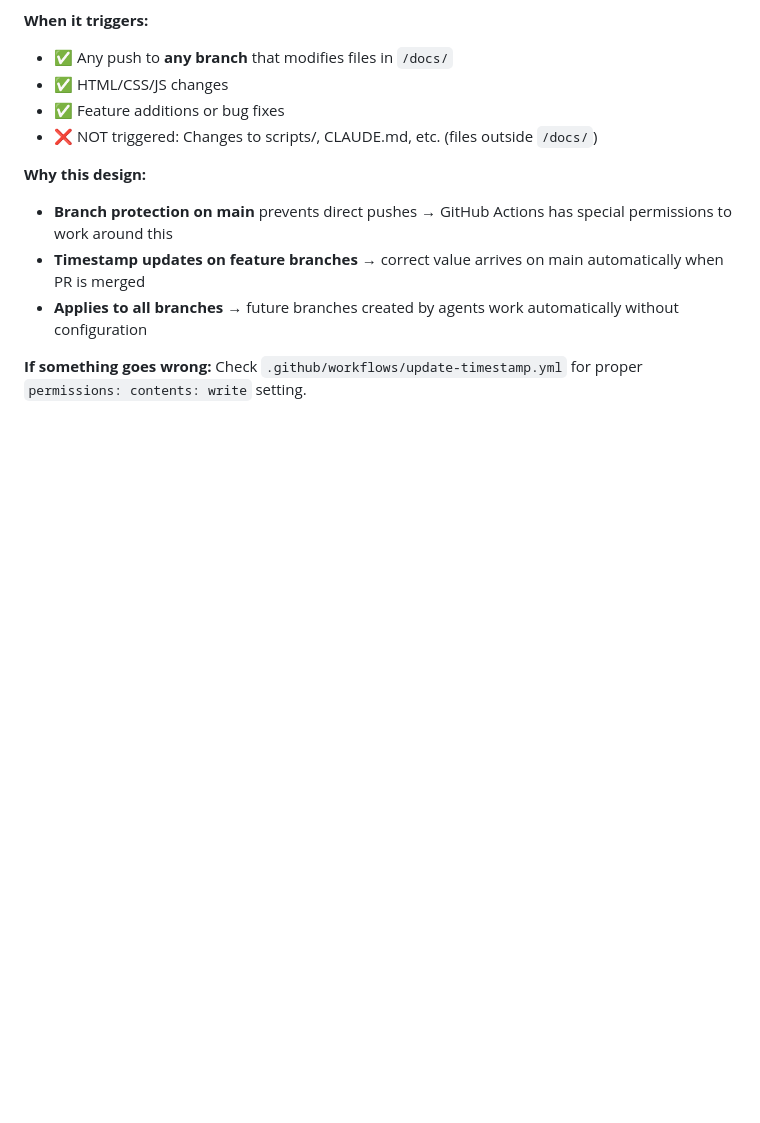
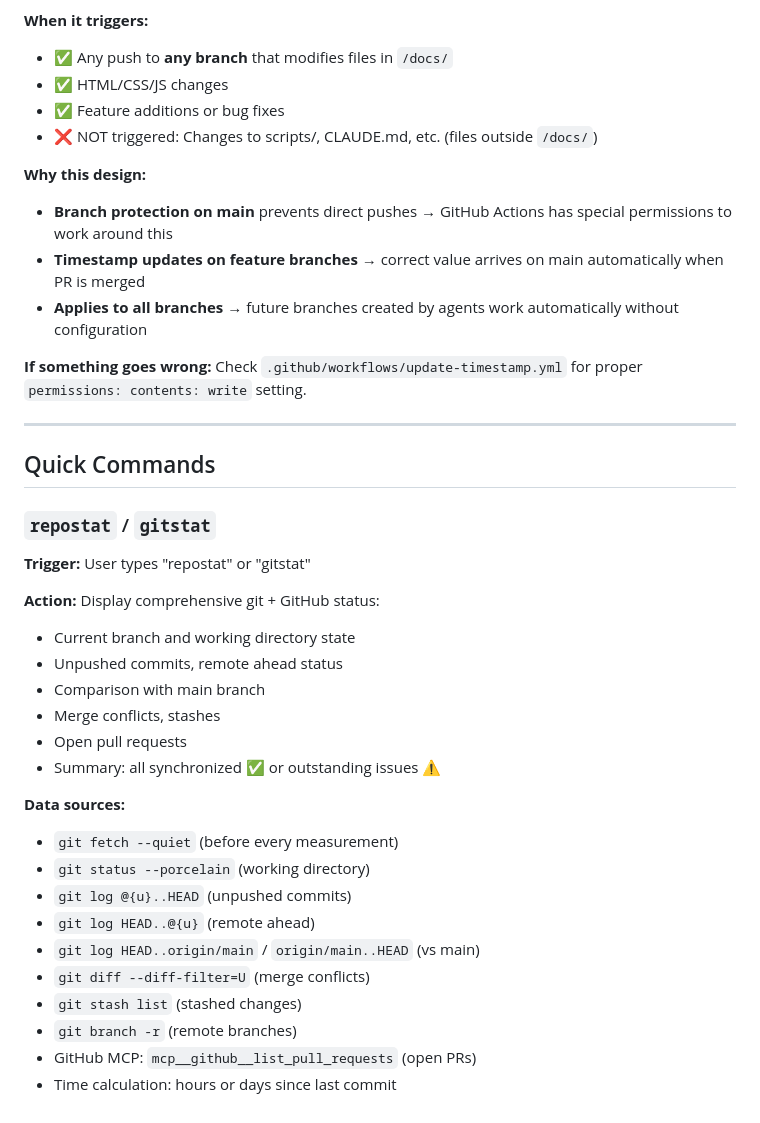
Before and after one commit to gwipsi/testlearn, a Markdown page: CLAUDE.md, the part around the change. Drawn GitHub-style; blank space fills up the shorter version.

Commit message:
Add: repostat/gitstat command definition to CLAUDE.md

```diff
--- a/CLAUDE.md
+++ b/CLAUDE.md
@@ -200,3 +200,30 @@ The homepage displays "Letztes Update: [date] ([minutes ago])" so users always s
 - **Applies to all branches** → future branches created by agents work automatically without configuration
 
 **If something goes wrong:** Check `.github/workflows/update-timestamp.yml` for proper `permissions: contents: write` setting.
+
+---
+
+## Quick Commands
+
+### `repostat` / `gitstat`
+**Trigger:** User types "repostat" or "gitstat"
+
+**Action:** Display comprehensive git + GitHub status:
+- Current branch and working directory state
+- Unpushed commits, remote ahead status
+- Comparison with main branch
+- Merge conflicts, stashes
+- Open pull requests
+- Summary: all synchronized ✅ or outstanding issues ⚠️
+
+**Data sources:**
+- `git fetch --quiet` (before every measurement)
+- `git status --porcelain` (working directory)
+- `git log @{u}..HEAD` (unpushed commits)
+- `git log HEAD..@{u}` (remote ahead)
+- `git log HEAD..origin/main` / `origin/main..HEAD` (vs main)
+- `git diff --diff-filter=U` (merge conflicts)
+- `git stash list` (stashed changes)
+- `git branch -r` (remote branches)
+- GitHub MCP: `mcp__github__list_pull_requests` (open PRs)
+- Time calculation: hours or days since last commit
```
